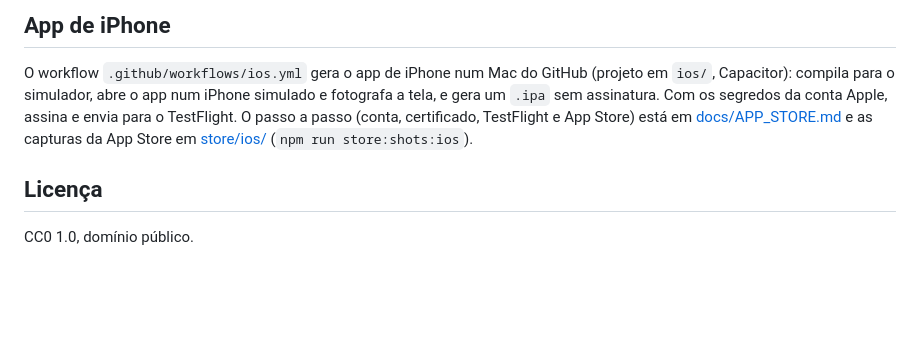
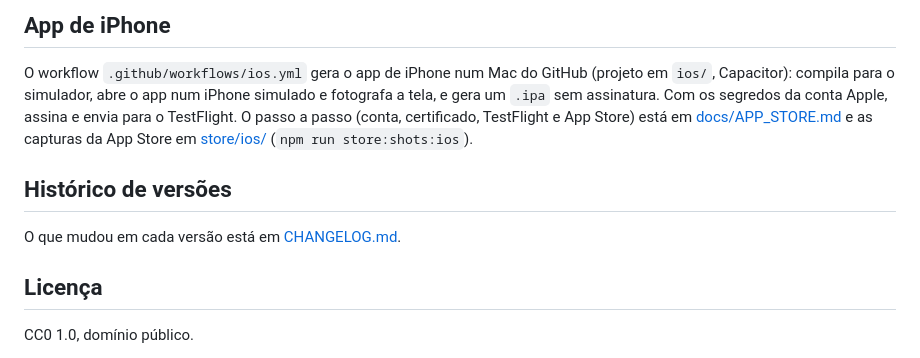
Before and after one commit to marcelojaloto/Zumbi-Bot, a Markdown page: README.md, the part around the change. Rendered like a GitHub page; blank space fills up the shorter version.

Commit message:
Adiciona o histórico de versões do jogo

```diff
--- a/README.md
+++ b/README.md
@@ -267,6 +267,10 @@ da conta Apple, assina e envia para o TestFlight. O passo a passo (conta, certif
 [docs/APP_STORE.md](docs/APP_STORE.md) e as capturas da App Store em [store/ios/](store/ios/)
 (`npm run store:shots:ios`).
 
+## Histórico de versões
+
+O que mudou em cada versão está em [CHANGELOG.md](CHANGELOG.md).
+
 ## Licença
 
 CC0 1.0, domínio público.
```
Also changed, not shown: CHANGELOG.md (added, +330 -0 lines).
